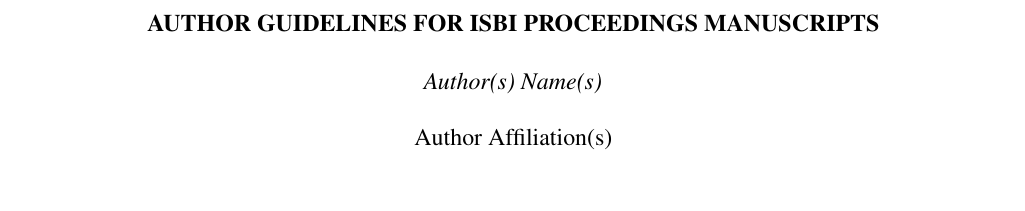
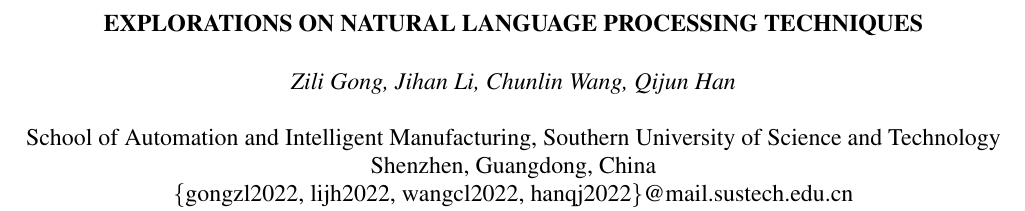
Before and after one commit to sergiudm/project2-paper, a LaTeX paper (project2.tex): part of page 1 of 3, cut at the place of the change, the shorter picture padded with empty space. Compiled offline with pdfLaTeX.

Commit message:
docs(project2): update title and author information
Update paper title to reflect actual research topic and add complete author details with affiliations and emails

```diff
--- a/project2.tex
+++ b/project2.tex
@@ -19,12 +19,16 @@
 
 % Title.
 % ------
-\title{Author guidelines for ISBI proceedings manuscripts}
+\title{Explorations on Natural Language Processing Techniques}
 %
 % Single address.
 % ---------------
-\name{Author(s) Name(s)\thanks{Some author footnote.}}
-\address{Author Affiliation(s)}
+\name{Zili Gong, Jihan Li, Chunlin Wang, Qijun Han}
+\address{
+  School of Automation and Intelligent Manufacturing, Southern University of Science and Technology\\
+  Shenzhen, Guangdong, China\\
+  \{gongzl2022, lijh2022, wangcl2022, hanqj2022\}@mail.sustech.edu.cn
+}
 %
 % For example:
 % ------------
```
